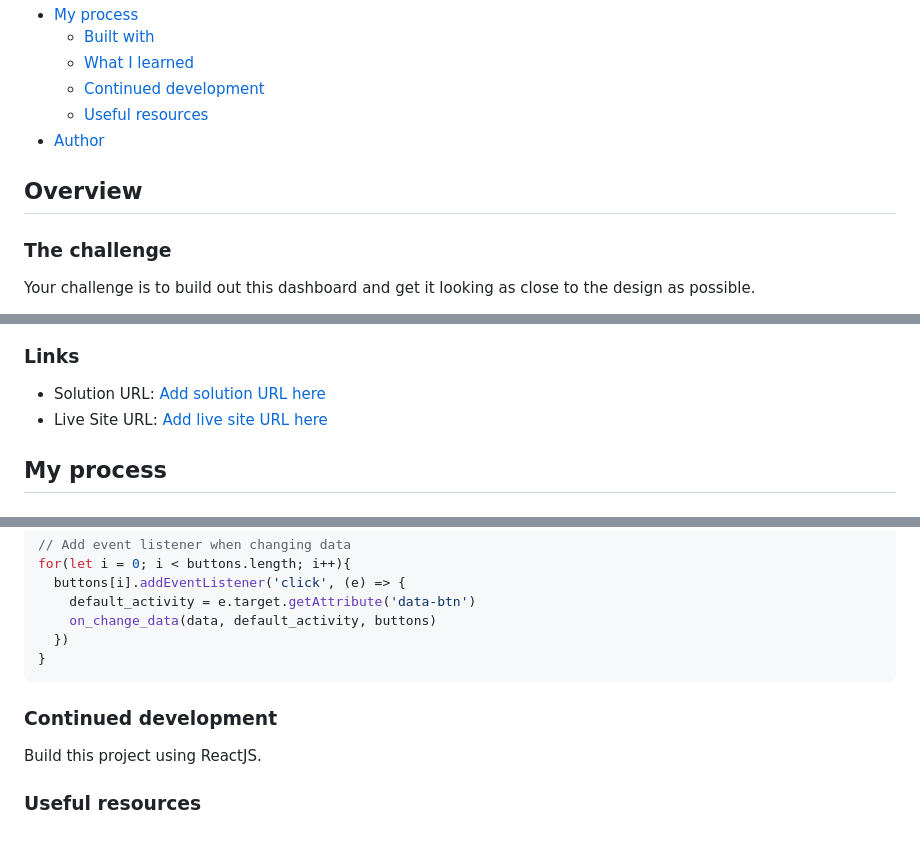
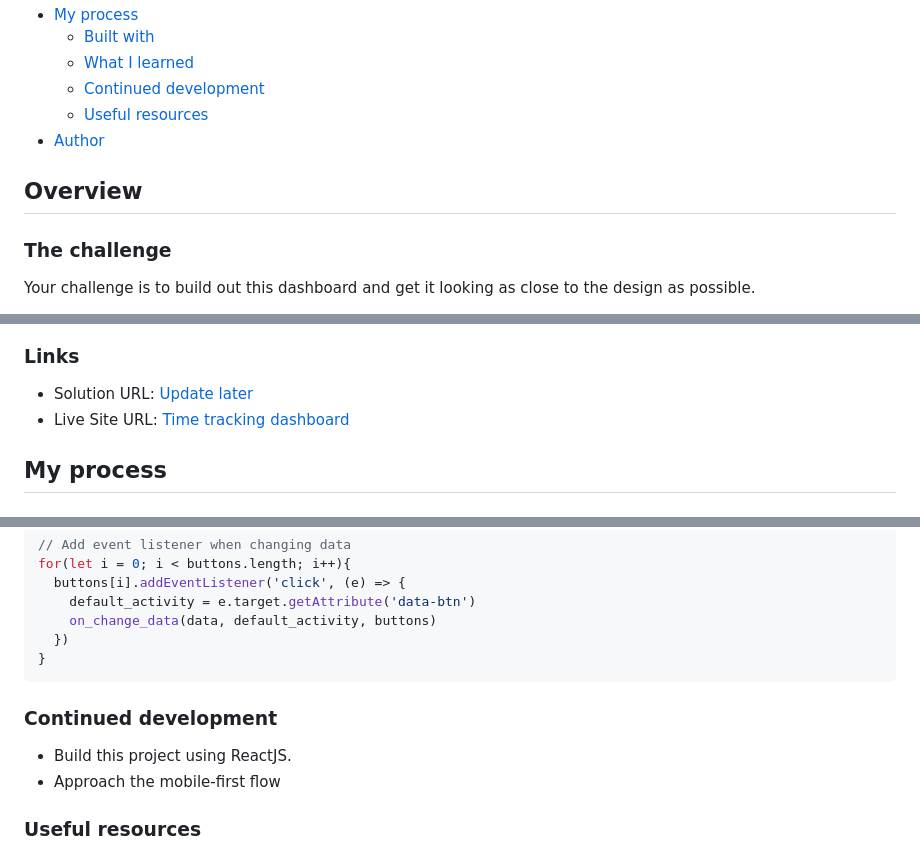
Before and after one commit to auri222/Time-tracking-dashboard-HTML-CSS-JavaScript, a Markdown page: README.md, 3 parts joined by grey strips. GitHub-like rendering.

````diff
--- a/README.md
+++ b/README.md
@@ -18,8 +17,8 @@ This is a solution to the [Time tracking dashboard challenge on Frontend Mentor]
   - [Useful resources](#useful-resources)
 - [Author](#author)
 
+## Overview
 
-## Overview
 ### The challenge
 
 Your challenge is to build out this dashboard and get it looking as close to the design as possible.
@@ -56,8 +55,8 @@ Want some support on the challenge? [Join our community](https://www.frontendmen
 
 ### Links
 
-- Solution URL: [Add solution URL here](https://your-solution-url.com)
-- Live Site URL: [Add live site URL here](https://your-live-site-url.com)
+- Solution URL: [Update later](https://your-solution-url.com)
+- Live Site URL: [Time tracking dashboard](https://auri222.github.io/Time-tracking-dashboard-HTML-CSS-JavaScript/)
 
 ## My process
 
@@ -182,10 +202,10 @@ for(let i = 0; i < buttons.length; i++){
 }
 ```
 
-
 ### Continued development
 
-Build this project using ReactJS.
+- Build this project using ReactJS.
+- Approach the mobile-first flow
 
 ### Useful resources
 
````
Also changed, not shown: other parts of README.md (+21 -1 lines).
